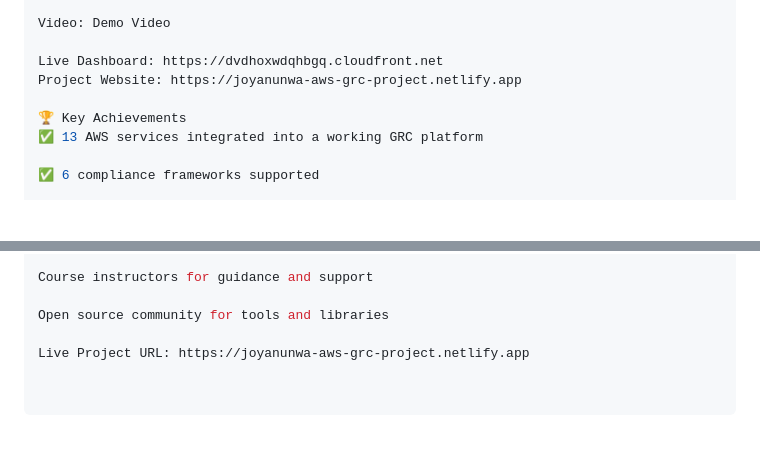
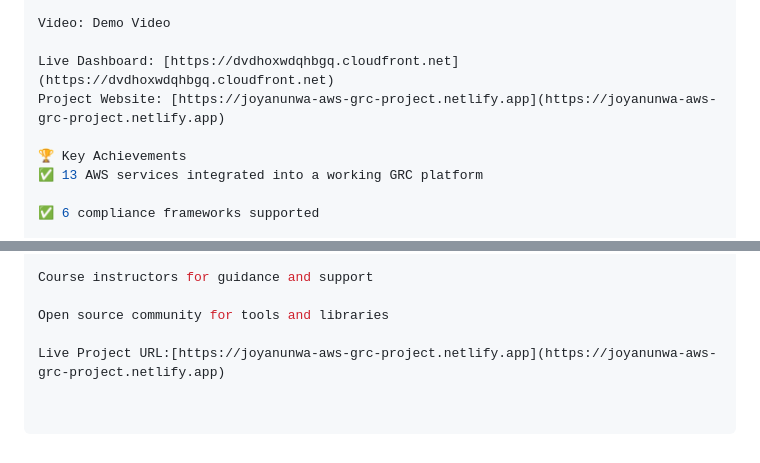
Before and after one commit to JoyAnunwa/GRC-CAPSTONE-PROJECT, a Markdown page: README.md, 2 parts joined by grey strips. Rendered like a GitHub page; blank space fills up the shorter version.

Commit message:
Fix README.md URL

```diff
--- a/README.md
+++ b/README.md
@@ -243,8 +243,8 @@ Watch the complete platform demonstration:
 
 Video: Demo Video
 
-Live Dashboard: https://dvdhoxwdqhbgq.cloudfront.net
-Project Website: https://joyanunwa-aws-grc-project.netlify.app
+Live Dashboard: [https://dvdhoxwdqhbgq.cloudfront.net](https://dvdhoxwdqhbgq.cloudfront.net)
+Project Website: [https://joyanunwa-aws-grc-project.netlify.app](https://joyanunwa-aws-grc-project.netlify.app)
 
 🏆 Key Achievements
 ✅ 13 AWS services integrated into a working GRC platform
@@ -278,4 +278,4 @@ Course instructors for guidance and support
 
 Open source community for tools and libraries
 
-Live Project URL: https://joyanunwa-aws-grc-project.netlify.app
+Live Project URL:[https://joyanunwa-aws-grc-project.netlify.app](https://joyanunwa-aws-grc-project.netlify.app)
```
